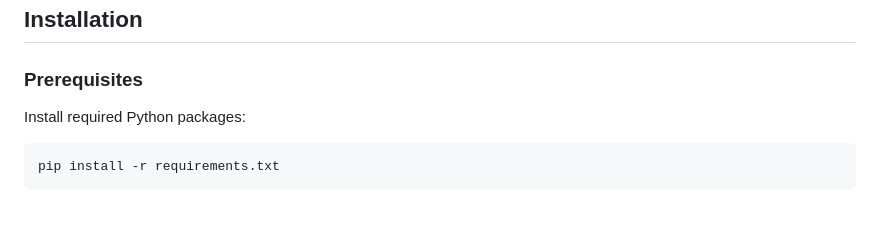
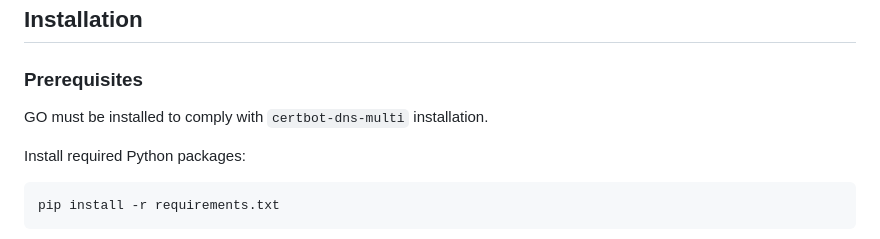
Before and after one commit to veysph/F5XC-Tools, a Markdown page: f5xc_tls_cert_manager_ui/LETSENCRYPT_README.md, the part around the change. Drawn GitHub-style; blank space fills up the shorter version.

````diff
--- a/f5xc_tls_cert_manager_ui/LETSENCRYPT_README.md
+++ b/f5xc_tls_cert_manager_ui/LETSENCRYPT_README.md
@@ -14,6 +14,8 @@ This application now supports generating Let's Encrypt certificates using the `c
 ## Installation
 
 ### Prerequisites
+
+GO must be installed to comply with `certbot-dns-multi` installation.
 
 Install required Python packages:
 ```bash
````
